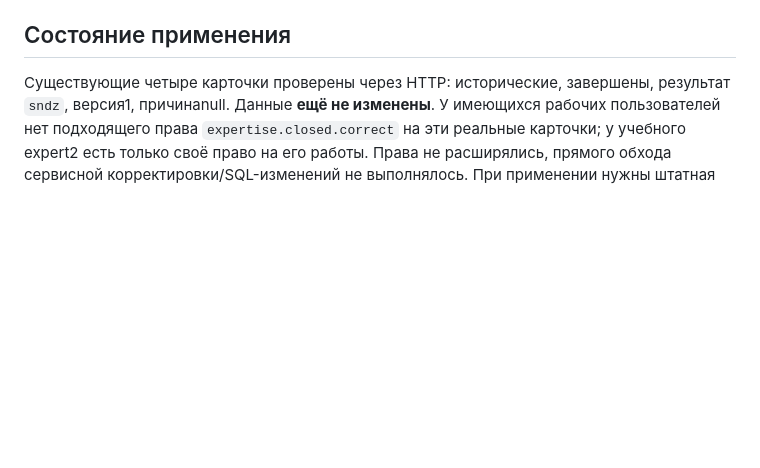
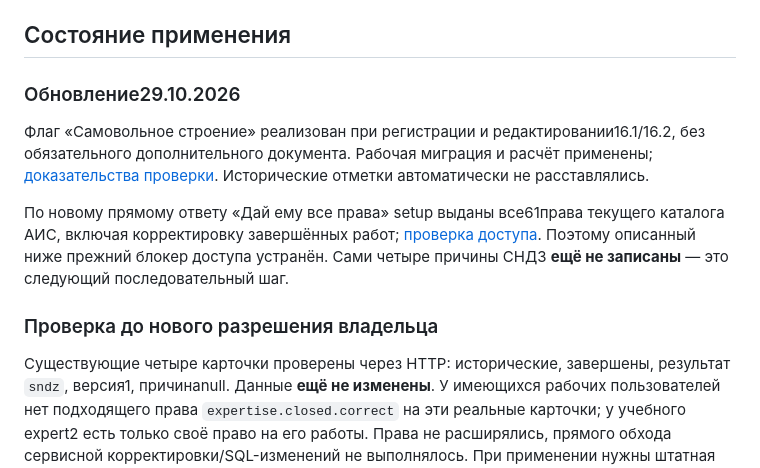
Before and after one commit to kiruha3/WorkspaceLSE, a Markdown page: docs/owner-report-decisions-2026-10-28.md, the part around the change. Rendered like a GitHub page; blank space fills up the shorter version.

```diff
--- a/docs/owner-report-decisions-2026-10-28.md
+++ b/docs/owner-report-decisions-2026-10-28.md
@@ -27,4 +27,12 @@
 
 ## Состояние применения
 
+### Обновление29.10.2026
+
+Флаг «Самовольное строение» реализован при регистрации и редактировании16.1/16.2, без обязательного дополнительного документа. Рабочая миграция и расчёт применены; [доказательства проверки](verification/construction-flag-2026-10-28.md). Исторические отметки автоматически не расставлялись.
+
+По новому прямому ответу «Дай ему все права» setup выданы все61права текущего каталога АИС, включая корректировку завершённых работ; [проверка доступа](verification/setup-full-access-2026-10-29.md). Поэтому описанный ниже прежний блокер доступа устранён. Сами четыре причины СНДЗ **ещё не записаны** — это следующий последовательный шаг.
+
+### Проверка до нового разрешения владельца
+
 Существующие четыре карточки проверены через HTTP: исторические, завершены, результат `sndz`, версия1, причинаnull. Данные **ещё не изменены**. У имеющихся рабочих пользователей нет подходящего права `expertise.closed.correct` на эти реальные карточки; у учебного expert2 есть только своё право на его работы. Права не расширялись, прямого обхода сервисной корректировки/SQL-изменений не выполнялось. При применении нужны штатная историческая корректировка с основанием из этого ответа, сохранением остальных полей/истории и повторная сверка отчёта. Ограничение записи не должно становиться новым ограничением просмотра или предварительной выгрузки отчёта.
```
Also changed, not shown: docs/verification/construction-flag-2026-10-28.md (+17 -1 lines).
